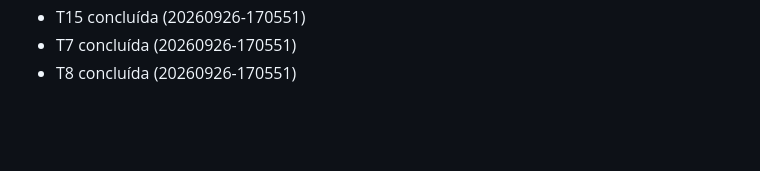
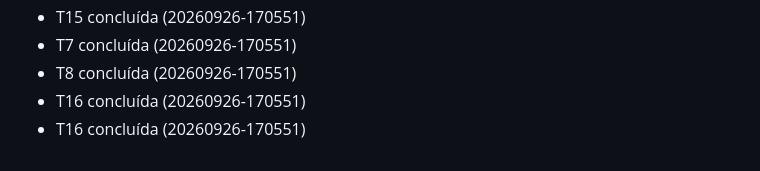
Before and after one commit to fabiodinizrossi/CalcSISTEC, a Markdown page: .specs/STATE.md, the part around the change. Drawn GitHub-style; blank space fills up the shorter version.

Commit message:
feat(T16): Registrar a feature no `STATE.md`

```diff
--- a/.specs/STATE.md
+++ b/.specs/STATE.md
@@ -124,3 +124,5 @@ Estado revisado em 2026-09-24 (segunda revisão no mesmo dia, após o UAT ao viv
 - T15 concluída (20260926-170551)
 - T7 concluída (20260926-170551)
 - T8 concluída (20260926-170551)
+- T16 concluída (20260926-170551)
+- T16 concluída (20260926-170551)
```
Also changed, not shown: 1 other file.
